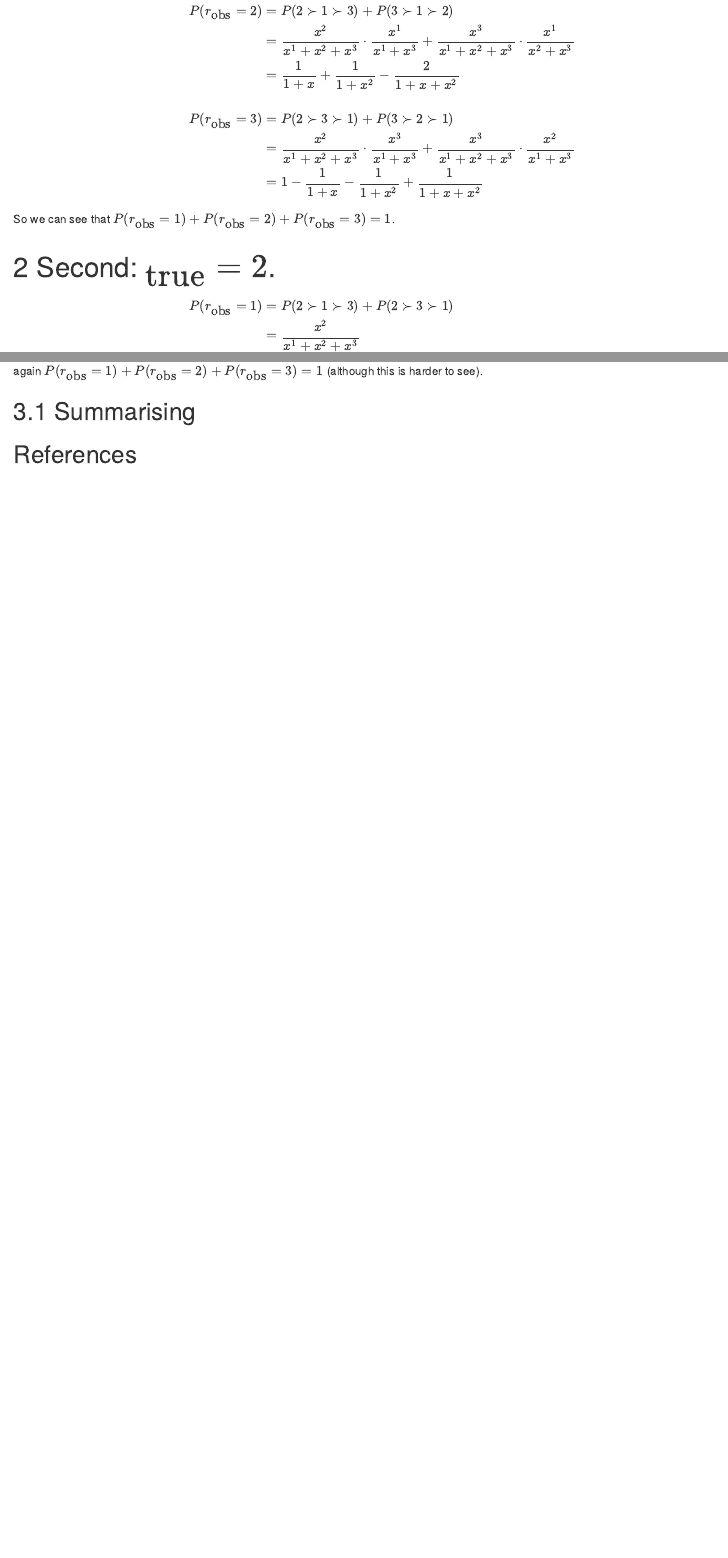
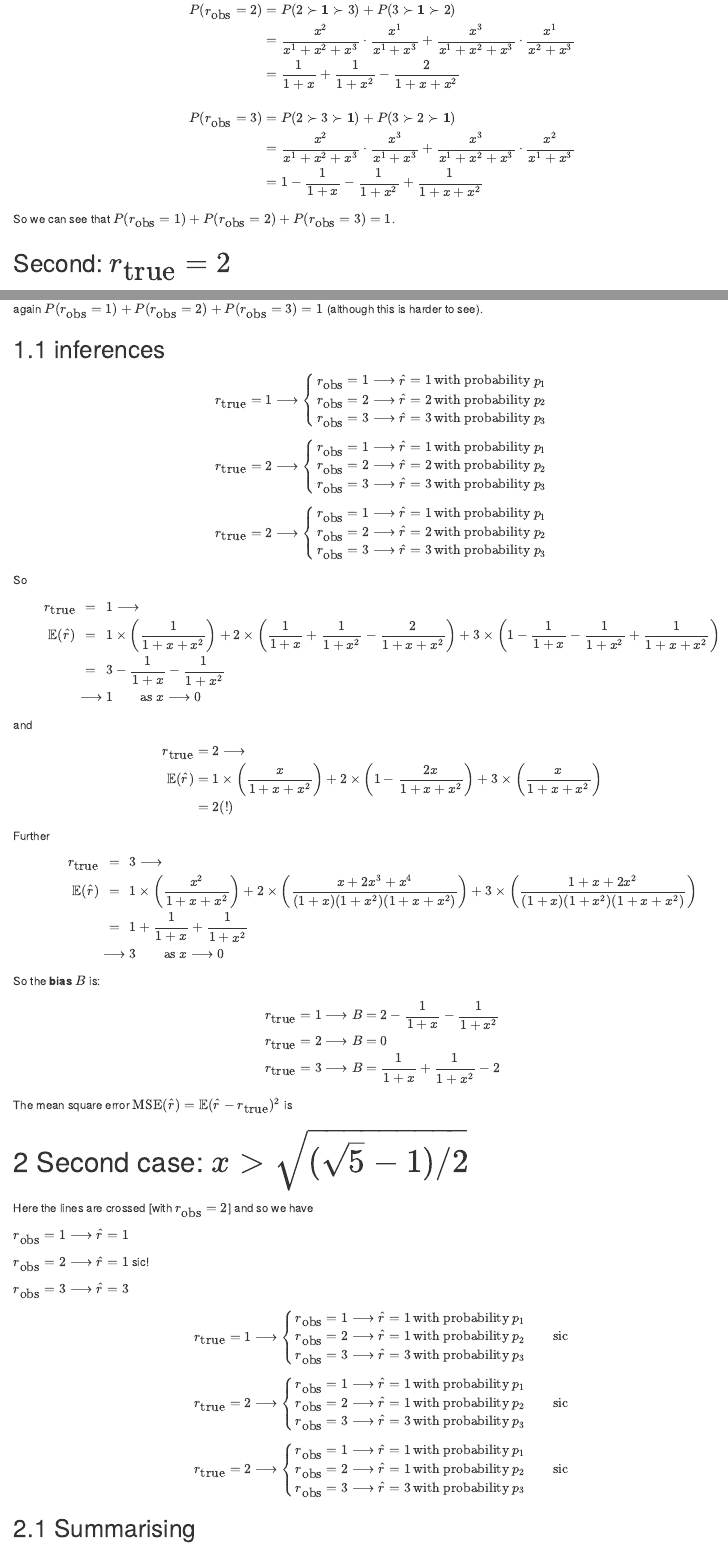
Before and after one commit to RobinHankin/hyper2, an R Markdown document (inst/bias_for_three_runners.Rmd): the page in a window 1100 px wide, from 460 px down before the commit and from 760 px down after it, so that both start at the same text, and a second part further down, joined at a grey line. Rendered offline with R 4.5, knitr and Pandoc, with nearby package versions.

Commit message:
more work on bias

```diff
--- a/inst/bias_for_three_runners.Rmd
+++ b/inst/bias_for_three_runners.Rmd
@@ -41,10 +58,12 @@ P(r_\mbox{obs}=1)
 &{}&\\
-P(r_\mbox{obs}=2) &=& P(2\succ 1\succ 3) + P(3\succ 1\succ 2)\\
+P(r_\mbox{obs}=2) &=& P(2\succ {\mathbf 1}\succ 3) + P(3\succ {\mathbf
+1}\succ 2)\\
 &=& \frac{x^2}{x^1+x^2+x^3}\cdot\frac{x^1}{x^1+x^3} +
     \frac{x^3}{x^1+x^2+x^3}\cdot\frac{x^1}{x^2+x^3}\\
 &=& \frac{1}{1+x}+\frac{1}{1+x^2}-\frac{2}{1+x+x^2}\\
 &{}&\\
-P(r_\mbox{obs}=3) &=& P(2\succ 3\succ 1) + P(3\succ 2\succ 1)\\
+P(r_\mbox{obs}=3) &=& P(2\succ 3\succ {\mathbf 1}) + P(3\succ 2\succ
+{\mathbf 1})\\
 &=& \frac{x^2}{x^1+x^2+x^3}\cdot\frac{x^3}{x^1+x^3} +
     \frac{x^3}{x^1+x^2+x^3}\cdot\frac{x^2}{x^1+x^3}\\
 &=& 1-\frac{1}{1+x}-\frac{1}{1+x^2}+\frac{1}{1+x+x^2}
@@ -54,8 +73,7 @@ So we can see that $P(r_\mbox{obs}=1) + P(r_\mbox{obs}=2) +
 P(r_\mbox{obs}=3)=1$.
 
 
-# Second: $_\mbox{true}=2$.
+## Second: $r_\mbox{true}=2$ {-}
 
 \begin{eqnarray}
 P(r_\mbox{obs}=1)
-&=& P(2\succ 1\succ 3) + P(2\succ 3\succ 1)\\
@@ -102,6 +130,119 @@ again $P(r_\mbox{obs}=1) + P(r_\mbox{obs}=2) + P(r_\mbox{obs}=3)=1$
+r_\mbox{obs}=1\longrightarrow\hat{r}=1\,\mbox{with probability $p_1$}\\
+r_\mbox{obs}=2\longrightarrow\hat{r}=2\,\mbox{with probability $p_2$}\\
+r_\mbox{obs}=3\longrightarrow\hat{r}=3\,\mbox{with probability $p_3$}\\
+\end{cases}
+$$
+
+$$
+r_\mbox{true}=2\longrightarrow\begin{cases}
+r_\mbox{obs}=1\longrightarrow\hat{r}=1\,\mbox{with probability $p_1$}\\
+r_\mbox{obs}=2\longrightarrow\hat{r}=2\,\mbox{with probability $p_2$}\\
+r_\mbox{obs}=3\longrightarrow\hat{r}=3\,\mbox{with probability $p_3$}\\
+\end{cases}
+$$
+
+$$
+r_\mbox{true}=2\longrightarrow\begin{cases}
+r_\mbox{obs}=1\longrightarrow\hat{r}=1\,\mbox{with probability $p_1$}\\
+r_\mbox{obs}=2\longrightarrow\hat{r}=2\,\mbox{with probability $p_2$}\\
+r_\mbox{obs}=3\longrightarrow\hat{r}=3\,\mbox{with probability $p_3$}\\
+\end{cases}
+$$
+
+So
+
+\begin{eqnarray}
+r_\mbox{true} &=& 1
+\longrightarrow\\
+\mathbb{E}(\hat{r}) &=&
+1\times\left(\frac{1}{1+x+x^2}\right) +
+2\times\left(\frac{1}{1+x}+\frac{1}{1+x^2}-\frac{2}{1+x+x^2}\right)  +
+3\times\left(1-\frac{1}{1+x}-\frac{1}{1+x^2}+\frac{1}{1+x+x^2}\right)\\
+&=& 3-\frac{1}{1+x}-\frac{1}{1+x^2}\\
+&\longrightarrow& 1\qquad\mbox{as $x\longrightarrow 0$}
+\end{eqnarray}
+
+and
+
+\begin{eqnarray}
+r_\mbox{true} &=& 2
+\longrightarrow\\
+\mathbb{E}(\hat{r}) &=&
+1\times\left(\frac{x}{1+x+x^2}   \right)  +
+2\times\left(1-\frac{2x}{1+x+x^2}\right)  +
+3\times\left(\frac{x}{1+x+x^2}   \right)\\
+&=& 2 (!)
+\end{eqnarray}
+
+Further
+
+
+\begin{eqnarray}
+r_\mbox{true} &=& 3
+\longrightarrow\\
+\mathbb{E}(\hat{r}) &=&
+1\times\left(\frac{x^2}{1+x+x^2}                      \right)  +
+2\times\left(\frac{x+2x^3+x^4}{(1+x)(1+x^2)(1+x+x^2)} \right)  +
+3\times\left(\frac{1+x+2x^2  }{(1+x)(1+x^2)(1+x+x^2)} \right)\\
+&=& 1+\frac{1}{1+x}+\frac{1}{1+x^2}\\
+&\longrightarrow& 3\qquad\mbox{as $x\longrightarrow 0$}
+\end{eqnarray}
+
+
+So the **bias** $B$ is:
+
+\begin{eqnarray}
+r_\mbox{true} &=& 1\longrightarrow B=2-\frac{1}{1+x}-\frac{1}{1+x^2}\\
+r_\mbox{true} &=& 2\longrightarrow B=0\\
+r_\mbox{true} &=& 3\longrightarrow B= \frac{1}{1+x}+\frac{1}{1+x^2}-2
+\end{eqnarray}
+
+The mean square error
+$\operatorname{MSE}(\hat{r})=\mathbb{E}(\hat{r}-r_\mbox{true})^2$ is
+
+
+# Second case:  $x>\sqrt{(\sqrt{5}-1)/2}$
+
+Here the lines are crossed [with $r_\mbox{obs}=2$] and so we have
+
+$r_\mbox{obs}=1\longrightarrow \hat{r}=1$
+
+$r_\mbox{obs}=2\longrightarrow \hat{r}=1$   sic!
+
+$r_\mbox{obs}=3\longrightarrow \hat{r}=3$
+
+$$
+r_\mbox{true}=1\longrightarrow\begin{cases}
+r_\mbox{obs}=1\longrightarrow\hat{r}=1\,\mbox{with probability $p_1$}\\
+r_\mbox{obs}=2\longrightarrow\hat{r}=1\,\mbox{with probability $p_2$}\qquad\mbox{sic}\\
+r_\mbox{obs}=3\longrightarrow\hat{r}=3\,\mbox{with probability $p_3$}\\
+\end{cases}
+$$
+
+$$
+r_\mbox{true}=2\longrightarrow\begin{cases}
+r_\mbox{obs}=1\longrightarrow\hat{r}=1\,\mbox{with probability $p_1$}\\
+r_\mbox{obs}=2\longrightarrow\hat{r}=1\,\mbox{with probability $p_2$}\qquad\mbox{sic}\\
+r_\mbox{obs}=3\longrightarrow\hat{r}=3\,\mbox{with probability $p_3$}\\
+\end{cases}
+$$
+
+$$
+r_\mbox{true}=2\longrightarrow\begin{cases}
+r_\mbox{obs}=1\longrightarrow\hat{r}=1\,\mbox{with probability $p_1$}\\
+r_\mbox{obs}=2\longrightarrow\hat{r}=1\,\mbox{with probability $p_2$}\qquad\mbox{sic}\\
+r_\mbox{obs}=3\longrightarrow\hat{r}=3\,\mbox{with probability $p_3$}\\
+\end{cases}
+$$
+
+
+
+
 
 ## Summarising
 
 
 
+
+
 ## References {-}
```
Also changed, not shown: inst/bias_for_three_runners.Rmd (49 more changed lines).
